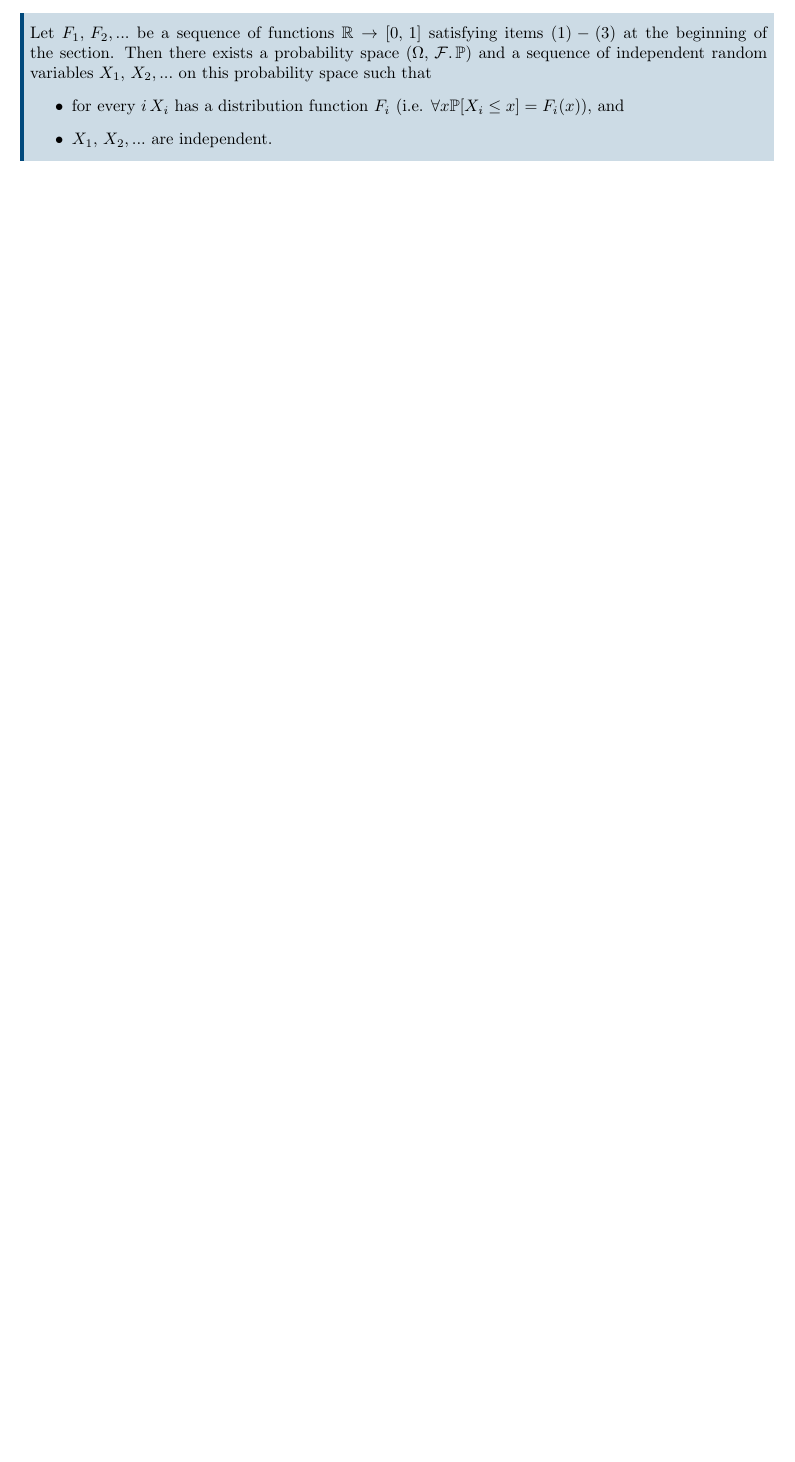
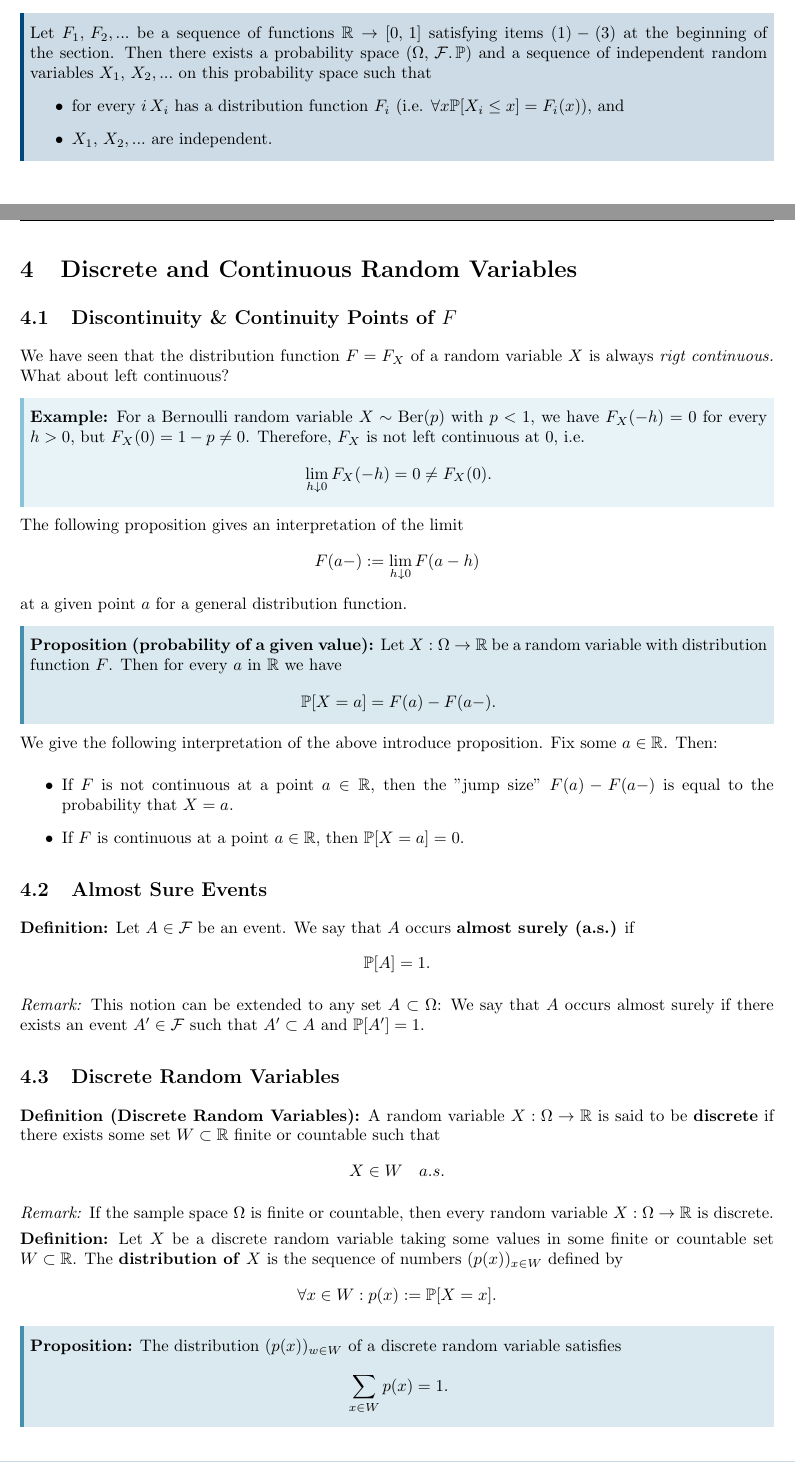
Before and after one commit to rubenwgs/ETH-CS-BA3SE2, a LaTeX document (Wahrscheinlichkeit_und_Statistik/WuS_Complete_Summary.tex, which reads Wahrscheinlichkeit_und_Statistik/subfiles/WuS_LN_W4.tex): part of page 11 of 11 before the commit and two parts of pages 13 and 14 of 17 after it, the two joined at a grey line, cut so that both start at the same text, the shorter picture padded with empty space. Compiled offline with pdfLaTeX.

Commit message:
Finished WuS W4.

```diff
--- /dev/null
+++ b/Wahrscheinlichkeit_und_Statistik/subfiles/WuS_LN_W4.tex
@@ -0,0 +1,106 @@
+\documentclass[a4paper]{extarticle}
+\usepackage[utf8]{inputenc}
+\usepackage[a4paper, margin=1in]{geometry}
+
+\usepackage{amssymb}
+\usepackage{amsmath}
+\usepackage{enumitem}
+\usepackage{tcolorbox}
+\usepackage{fancyhdr}
+\usepackage{graphicx}
+\usepackage{float}
+\usepackage{bbm}
+
+\setlength{\parindent}{0em}
+\setlength{\parskip}{0.4em}
+
+\definecolor{theoremblue}{RGB}{1, 73, 124}
+\definecolor{corollaryblue}{RGB}{70, 143, 175}
+\definecolor{exampleblue}{RGB}{137, 194, 217}
+
+\newtcolorbox{tbox}{colback=theoremblue!20,colframe=theoremblue,
+boxrule=0pt,arc=0pt,boxsep=2pt,left=2pt,right=2pt,leftrule=2pt}
+
+\newtcolorbox{cbox}{colback=corollaryblue!20,colframe=corollaryblue,
+boxrule=0pt,arc=0pt,boxsep=2pt,left=2pt,right=2pt,leftrule=2pt}
+
+\newtcolorbox{ebox}{colback=exampleblue!20,colframe=exampleblue,
+boxrule=0pt,arc=0pt,boxsep=2pt,left=2pt,right=2pt,leftrule=2pt}
+
+\title{WuS - Lecture Notes Week 4}
+\author{Ruben Schenk, ruben.schenk@inf.ethz.ch}
+\date{\today}
+
+\pagestyle{fancy}
+\fancyhf{}
+\rhead{ruben.schenk@inf.ethz.ch}
+\rfoot{Page \thepage}
+\lhead{WuS - Lecture Notes Week 4}
+
+\begin{document}
+
+\maketitle
+\newpage
+
+\section{Discrete and Continuous Random Variables}
+
+\subsection{Discontinuity \& Continuity Points of \(F\)}
+
+We have seen that the distribution function \(F = F_X\) of a random variable \(X\) is always \textit{rigt continuous.} What about left continuous?
+
+\begin{ebox}
+    \textbf{Example:} For a Bernoulli random variable \(X \sim \text{Ber}(p)\) with \(p < 1\), we have \(F_X(-h) = 0\) for every \(h > 0\), but \(F_X(0) = 1 - p \neq 0\). Therefore, \(F_X\) is not left continuous at \(0\), i.e.
+    \[
+        \lim_{h \downarrow 0} F_X(-h) = 0 \neq F_X(0).
+    \]
+\end{ebox}
+
+The following proposition gives an interpretation of the limit
+\[
+    F(a-) := \lim_{h \downarrow 0} F(a - h)
+\]
+at a given point \(a\) for a general distribution function.
+
+\begin{cbox}
+    \textbf{Proposition (probability of a given value):} Let \(X : \Omega \to \mathbb{R}\) be a random variable with distribution function \(F\). Then for every \(a\) in \(\mathbb{R}\) we have
+    \[
+        \mathbb{P}[X = a] = F(a) - F(a -).
+    \]
+\end{cbox}
+
+We give the following interpretation of the above introduce proposition. Fix some \(a \in \mathbb{R}\). Then:
+
+\begin{itemize}
+    \item If \(F\) is not continuous at a point \(a \in \mathbb{R}\), then the "jump size" \(F(a) - F(a -)\) is equal to the probability that \(X = a\).
+    \item If \(F\) is continuous at a point \(a \in \mathbb{R}\), then \(\mathbb{P}[X = a] = 0\).
+\end{itemize}
+
+\subsection{Almost Sure Events}
+
+\textbf{Definition:} Let \(A \in \mathcal{F}\) be an event. We say that \(A\) occurs \textbf{almost surely (a.s.)} if
+\[
+    \mathbb{P}[A] = 1.
+\]
+
+\textit{Remark:} This notion can be extended to any set \(A \subset \Omega\): We say that \(A\) occurs almost surely if there exists an event \(A' \in \mathcal{F}\) such that \(A' \subset A\) and \(\mathbb{P}[A'] = 1\).
+
+\subsection{Discrete Random Variables}
+
+\textbf{Definition (Discrete Random Variables):} A random variable \(X : \Omega \to \mathbb{R}\) is said to be \textbf{discrete} if there exists some set \(W \subset \mathbb{R}\) finite or countable such that
+\[
+    X \in W \quad a.s.
+\]
+
+\textit{Remark:} If the sample space \(\Omega\) is finite or countable, then every random variable \(X : \Omega \to \mathbb{R}\) is discrete.
+
+\textbf{Definition:} Let \(X\) be a discrete random variable taking some values in some finite or countable set \(W \subset \mathbb{R}\). The \textbf{distribution of} \(X\) is the sequence of numbers \((p(x))_{x \in W}\) defined by
+\[
+    \forall x \in W : p(x) := \mathbb{P}[X = x].
+\]
+
+\begin{cbox}
+    \textbf{Proposition:} The distribution \((p(x))_{w \in W}\) of a discrete random variable satisfies
+    \[
+        \sum_{x \in W} p(x) = 1.
+    \]
+\end{cbox}
```
Also changed, not shown: Wahrscheinlichkeit_und_Statistik/WuS_Complete_Summary.tex (+6 -0 lines), Wahrscheinlichkeit_und_Statistik/WuS_Complete_Summary.pdf, Wahrscheinlichkeit_und_Statistik/subfiles/WuS_LN_W3.pdf, Wahrscheinlichkeit_und_Statistik/subfiles/WuS_LN_W4.pdf (added), Wahrscheinlichkeit_und_Statistik/subfiles/WuS_LN_W4.tex (144 more changed lines).
